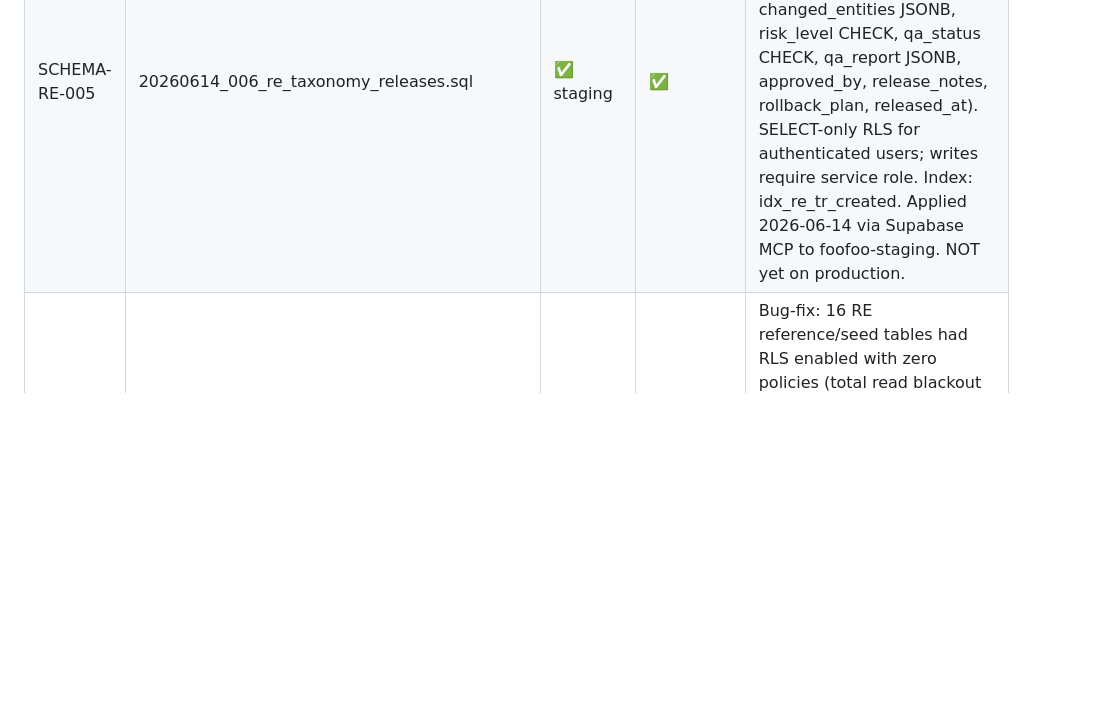
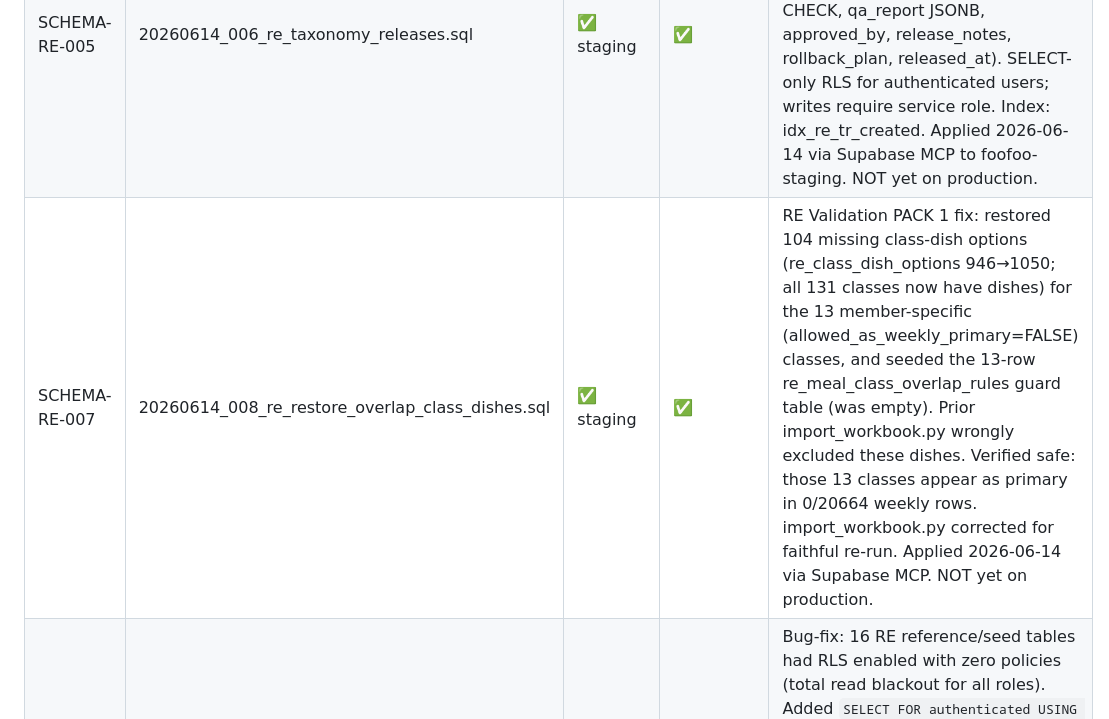
Before and after one commit to apverse-labs/foofoo, a Markdown page: SYSTEM_STATE.md, the part around the change. Rendered like a GitHub page; blank space fills up the shorter version.

Commit message:
chore(re-build01): mark migration 008 applied to staging (SCHEMA-RE-007); PACK 1 PASS
re_class_dish_options=1050 (131/131 classes), re_meal_class_overlap_rules=13. Verified.

```diff
--- a/SYSTEM_STATE.md
+++ b/SYSTEM_STATE.md
@@ -60,6 +60,7 @@
 | SCHEMA-RE-003    | 20260614_004_re_user_addon_plans.sql        | ✅ staging  | ✅              | BUILD-05: `re_user_addon_plans` (per-user member-specific add-on plan, RLS own-rows). Applied 2026-06-14 via Supabase MCP to foofoo-staging. 11 cols, 1 RLS policy (re_uap_all_own), 2 indexes (profile_week, profile_week_day). NOT yet on production. |
 | SCHEMA-RE-004    | 20260614_005_re_user_feedback.sql           | ✅ staging  | ✅              | BUILD-07: 3 tables — `re_user_feedback` (raw event log, 8 cols, RLS re_uf_own), `re_user_dish_affinity` (materialized dish scores + is_never + not_today_until, 11 cols, UNIQUE profile+dish, RLS re_uda_own), `re_user_class_affinity` (class-level scores, 6 cols, UNIQUE profile+class, RLS re_uca_own). Applied 2026-06-14 via Supabase MCP to foofoo-staging. NOT yet on production. |
 | SCHEMA-RE-005    | 20260614_006_re_taxonomy_releases.sql       | ✅ staging  | ✅              | BUILD-09: `re_taxonomy_releases` — taxonomy release audit log (taxonomy_version UNIQUE, version_from/to, changed_entities JSONB, risk_level CHECK, qa_status CHECK, qa_report JSONB, approved_by, release_notes, rollback_plan, released_at). SELECT-only RLS for authenticated users; writes require service role. Index: idx_re_tr_created. Applied 2026-06-14 via Supabase MCP to foofoo-staging. NOT yet on production. |
+| SCHEMA-RE-007    | 20260614_008_re_restore_overlap_class_dishes.sql | ✅ staging  | ✅              | RE Validation PACK 1 fix: restored 104 missing class-dish options (re_class_dish_options 946→1050; all 131 classes now have dishes) for the 13 member-specific (allowed_as_weekly_primary=FALSE) classes, and seeded the 13-row re_meal_class_overlap_rules guard table (was empty). Prior import_workbook.py wrongly excluded these dishes. Verified safe: those 13 classes appear as primary in 0/20664 weekly rows. import_workbook.py corrected for faithful re-run. Applied 2026-06-14 via Supabase MCP. NOT yet on production. |
 | SCHEMA-RE-006    | 20260614_007_re_reference_table_rls_select.sql | ✅ staging  | ✅              | Bug-fix: 16 RE reference/seed tables had RLS enabled with zero policies (total read blackout for all roles). Added `SELECT FOR authenticated USING (true)` to: re_states, re_meal_classes, re_class_dish_options, re_addon_classes, re_addon_dish_options, re_cohorts, re_main_cohorts, re_subcohorts, re_personas, re_weekly_class_plans, re_household_addon_plans, re_city_migration_overlays, re_engine_versions, re_meal_class_overlap_rules, re_nonveg_logic, re_routing_rules. Also added own-row ALL policy (re_uea_all_own) to re_user_engine_assignments. All 24 RE tables now have exactly 1 policy. NOT yet on production. |
 
 ---
```
Also changed, not shown: Meal_Planning_RE_Engine/00_Implementation/RE_VALIDATION_LOG.md (+5 -5 lines).
